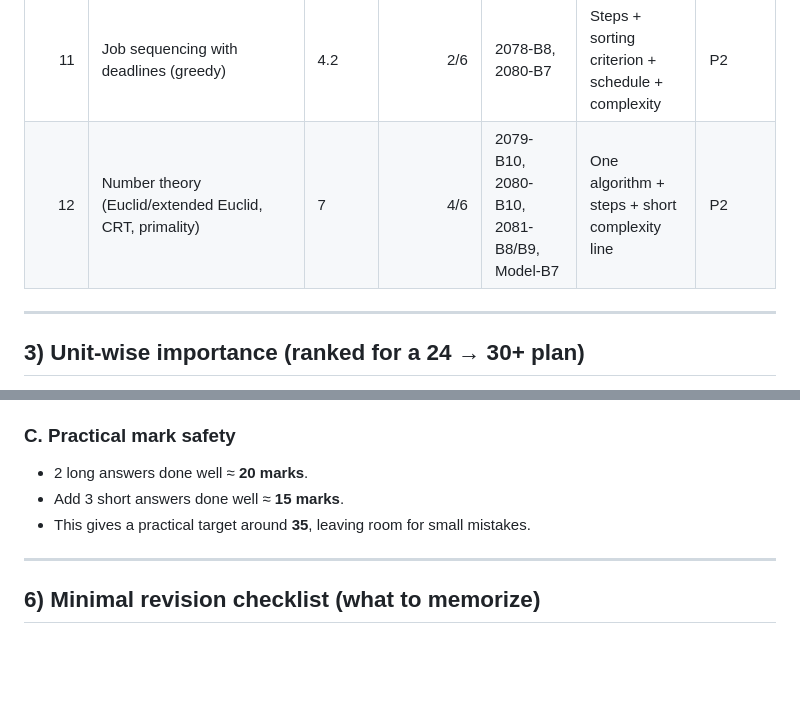
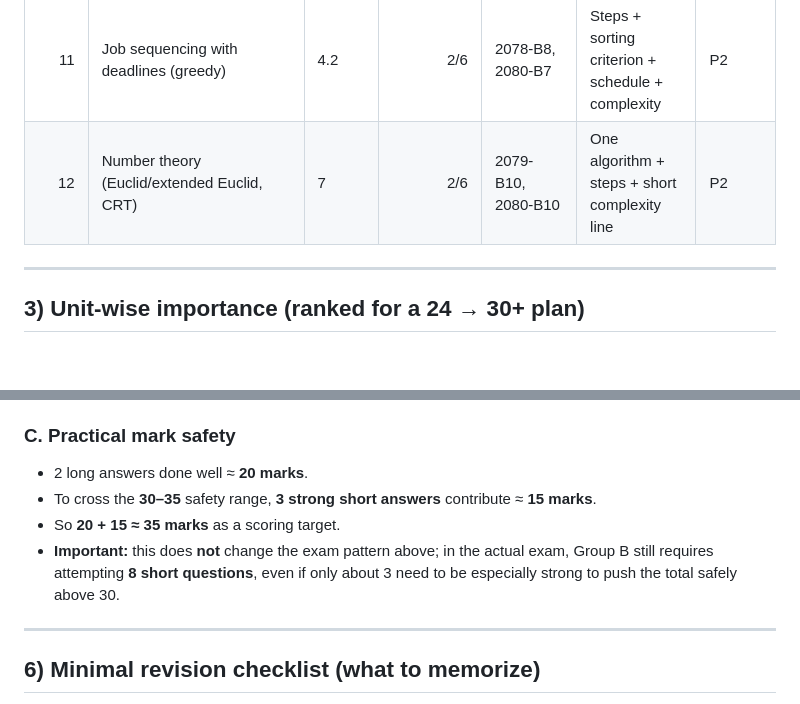
Before and after one commit to aakku106/BSc.CSIT_5th_sem, a Markdown page: DAA/final/README.md, 2 parts joined by grey strips. GitHub-like rendering; blank space fills up the shorter version.

Commit message:
Update README.md: refine number theory entry and clarify scoring target for exam safety

```diff
--- a/DAA/final/README.md
+++ b/DAA/final/README.md
@@ -76,7 +76,7 @@ Priority tags used below:
 |    9 | Reductions / Cook’s theorem / SAT NP-complete proof-style question                         | 8.3     |       3/6 | 2078-B12, 2080-B11, 2081-B11                          | Meaning of reduction + high-level proof structure                    | P2       |
 |   10 | Huffman coding (codes / bits / prefix code)                                                | 4.3     |       2/6 | 2079-B5, 2080-B8                                      | Construct Huffman tree + codes + total bits                          | P2       |
 |   11 | Job sequencing with deadlines (greedy)                                                     | 4.2     |       2/6 | 2078-B8, 2080-B7                                      | Steps + sorting criterion + schedule + complexity                    | P2       |
-|   12 | Number theory (Euclid/extended Euclid, CRT, primality)                                     | 7       |       4/6 | 2079-B10, 2080-B10, 2081-B8/B9, Model-B7              | One algorithm + steps + short complexity line                        | P2       |
+|   12 | Number theory (Euclid/extended Euclid, CRT)                                                | 7       |       2/6 | 2079-B10, 2080-B10                                    | One algorithm + steps + short complexity line                        | P2       |
 
 ---
 
@@ -141,8 +141,9 @@ A high-probability set of 8 short-answer areas (based on repetition):
 ### C. Practical mark safety
 
 - 2 long answers done well ≈ **20 marks**.
-- Add 3 short answers done well ≈ **15 marks**.
-- This gives a practical target around **35**, leaving room for small mistakes.
+- To cross the **30–35** safety range, **3 strong short answers** contribute ≈ **15 marks**.
+- So **20 + 15 ≈ 35 marks** as a scoring target.
+- **Important:** this does **not** change the exam pattern above; in the actual exam, Group B still requires attempting **8 short questions**, even if only about 3 need to be especially strong to push the total safely above 30.
 
 ---
 
```
